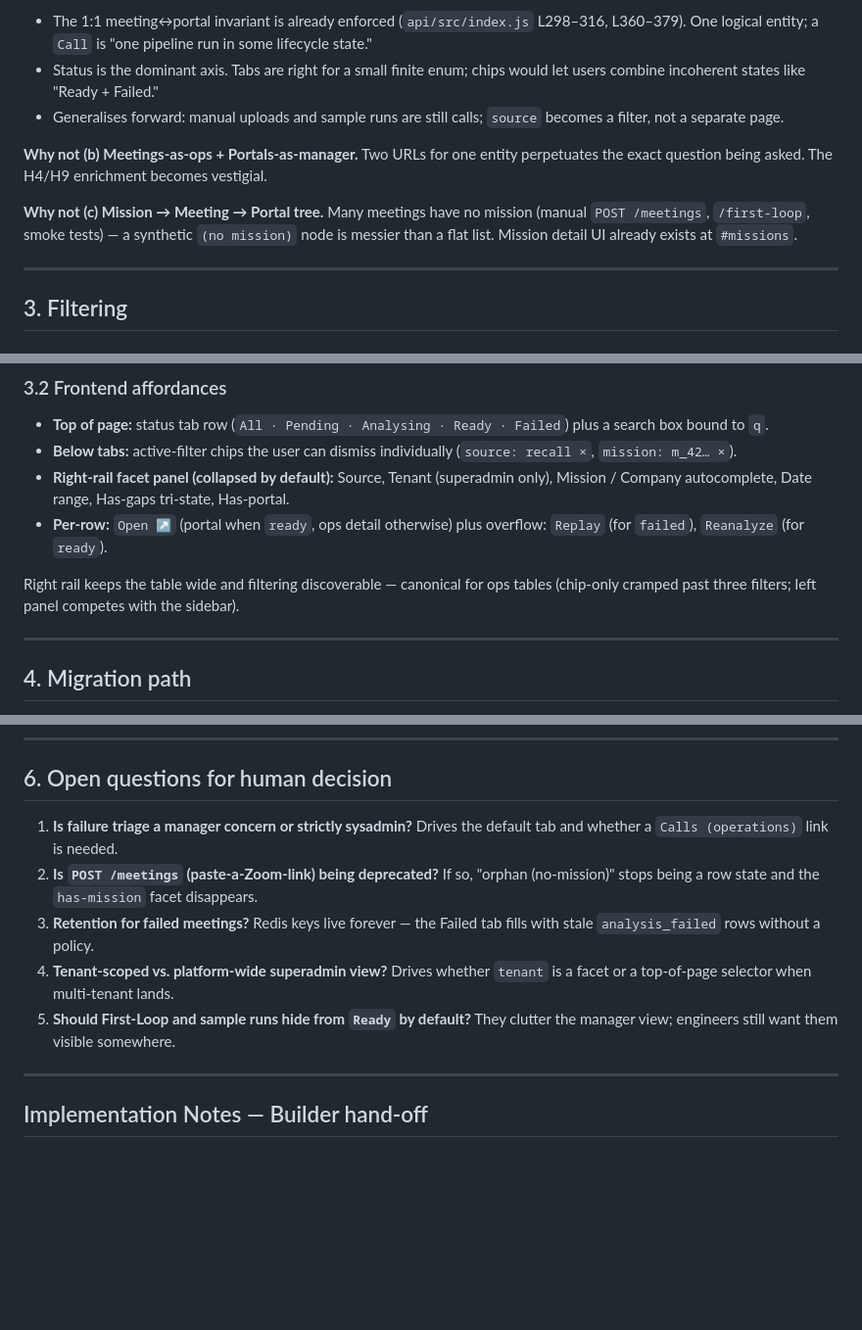
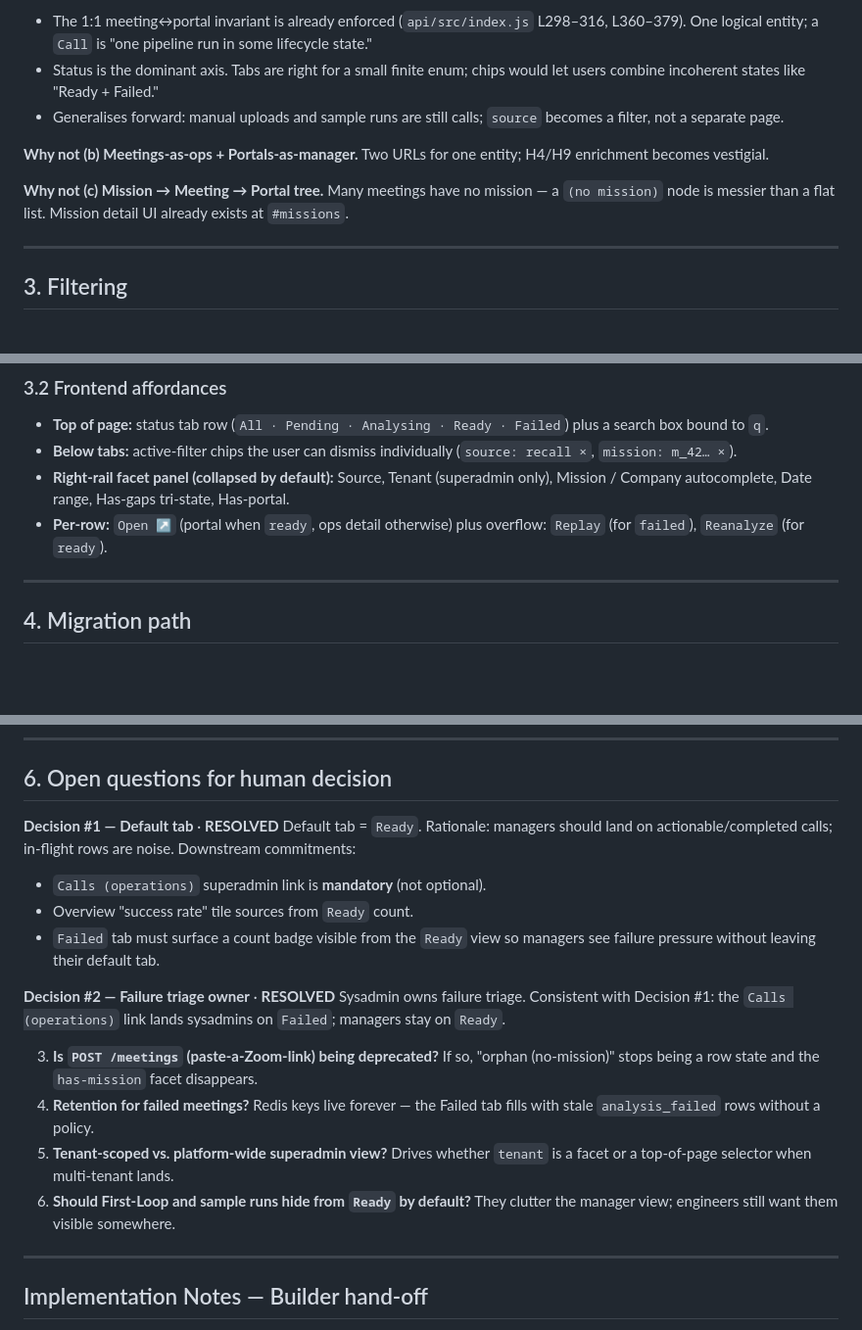
Before and after one commit to papoveB01/ghoststream_project, a Markdown page: docs/architecture/assessment-003-portals-meetings-consolidation.md, 3 parts joined by grey strips. Shown at 98% size. Rendered like a GitHub page; blank space fills up the shorter version.

Commit message:
docs(adr-003): forward-port §6 decisions #1 & #2 from dev
Re-applies PR #10 on top of main now that PR #8 (assessment-003 base)
has landed via squash. Eliminates the lurking conflict for the eventual
dev → main merge.

No functional change vs the dev version of this file.

```diff
--- a/docs/architecture/assessment-003-portals-meetings-consolidation.md
+++ b/docs/architecture/assessment-003-portals-meetings-consolidation.md
@@ -43,9 +43,9 @@ Defended:
 - Status is the dominant axis. Tabs are right for a small finite enum; chips would let users combine incoherent states like "Ready + Failed."
 - Generalises forward: manual uploads and sample runs are still calls; `source` becomes a filter, not a separate page.
 
-**Why not (b) Meetings-as-ops + Portals-as-manager.** Two URLs for one entity perpetuates the exact question being asked. The H4/H9 enrichment becomes vestigial.
+**Why not (b) Meetings-as-ops + Portals-as-manager.** Two URLs for one entity; H4/H9 enrichment becomes vestigial.
 
-**Why not (c) Mission → Meeting → Portal tree.** Many meetings have no mission (manual `POST /meetings`, `/first-loop`, smoke tests) — a synthetic `(no mission)` node is messier than a flat list. Mission detail UI already exists at `#missions`.
+**Why not (c) Mission → Meeting → Portal tree.** Many meetings have no mission — a `(no mission)` node is messier than a flat list. Mission detail UI already exists at `#missions`.
 
 ---
 
@@ -113,8 +113,6 @@ Row identity is the **meeting id** (stable across the lifecycle); `portal` is nu
 - **Right-rail facet panel (collapsed by default):** Source, Tenant (superadmin only), Mission / Company autocomplete, Date range, Has-gaps tri-state, Has-portal.
 - **Per-row:** `Open ↗` (portal when `ready`, ops detail otherwise) plus overflow: `Replay` (for `failed`), `Reanalyze` (for `ready`).
 
-Right rail keeps the table wide and filtering discoverable — canonical for ops tables (chip-only cramped past three filters; left panel competes with the sidebar).
-
 ---
 
 ## 4. Migration path
@@ -141,11 +139,20 @@ Schema → API → UI, every step additive until the final removal.
 
 ## 6. Open questions for human decision
 
-1. **Is failure triage a manager concern or strictly sysadmin?** Drives the default tab and whether a `Calls (operations)` link is needed.
-2. **Is `POST /meetings` (paste-a-Zoom-link) being deprecated?** If so, "orphan (no-mission)" stops being a row state and the `has-mission` facet disappears.
-3. **Retention for failed meetings?** Redis keys live forever — the Failed tab fills with stale `analysis_failed` rows without a policy.
-4. **Tenant-scoped vs. platform-wide superadmin view?** Drives whether `tenant` is a facet or a top-of-page selector when multi-tenant lands.
-5. **Should First-Loop and sample runs hide from `Ready` by default?** They clutter the manager view; engineers still want them visible somewhere.
+**Decision #1 — Default tab** · **RESOLVED**
+Default tab = `Ready`. Rationale: managers should land on actionable/completed calls; in-flight rows are noise.
+Downstream commitments:
+- `Calls (operations)` superadmin link is **mandatory** (not optional).
+- Overview "success rate" tile sources from `Ready` count.
+- `Failed` tab must surface a count badge visible from the `Ready` view so managers see failure pressure without leaving their default tab.
+
+**Decision #2 — Failure triage owner** · **RESOLVED**
+Sysadmin owns failure triage. Consistent with Decision #1: the `Calls (operations)` link lands sysadmins on `Failed`; managers stay on `Ready`.
+
+3. **Is `POST /meetings` (paste-a-Zoom-link) being deprecated?** If so, "orphan (no-mission)" stops being a row state and the `has-mission` facet disappears.
+4. **Retention for failed meetings?** Redis keys live forever — the Failed tab fills with stale `analysis_failed` rows without a policy.
+5. **Tenant-scoped vs. platform-wide superadmin view?** Drives whether `tenant` is a facet or a top-of-page selector when multi-tenant lands.
+6. **Should First-Loop and sample runs hide from `Ready` by default?** They clutter the manager view; engineers still want them visible somewhere.
 
 ---
 
```
